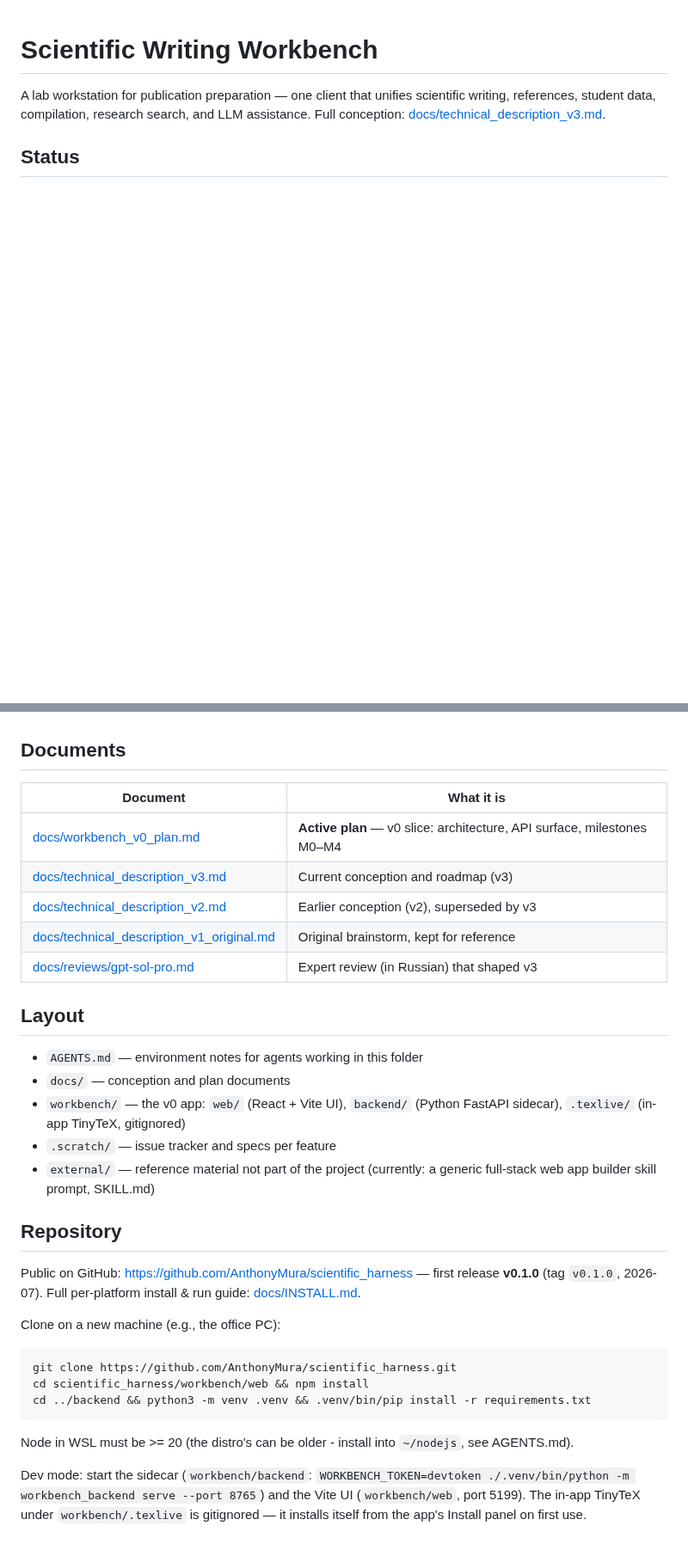
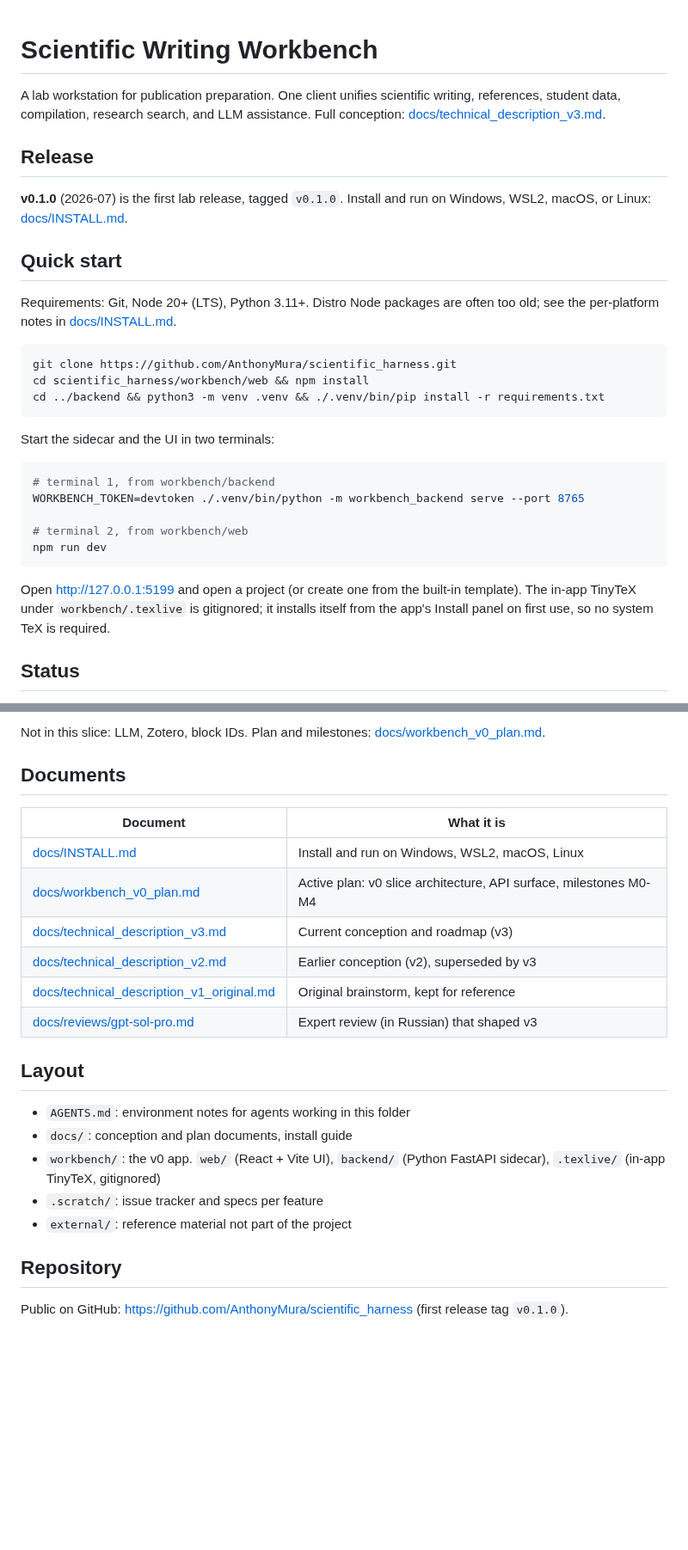
Before and after one commit to AnthonyMura/scientific_harness, a Markdown page: README.md, 2 parts joined by grey strips. Shown at 86% size. Drawn GitHub-style; blank space fills up the shorter version.

Commit message:
docs(readme): clean formatting - release + quick start sections, feature list as bullets, plain punctuation

````diff
--- a/README.md
+++ b/README.md
@@ -1,6 +1,32 @@
 # Scientific Writing Workbench
 
-A lab workstation for publication preparation — one client that unifies scientific writing, references, student data, compilation, research search, and LLM assistance. Full conception: [docs/technical_description_v3.md](docs/technical_description_v3.md).
+A lab workstation for publication preparation. One client unifies scientific writing, references, student data, compilation, research search, and LLM assistance. Full conception: [docs/technical_description_v3.md](docs/technical_description_v3.md).
+
+## Release
+
+**v0.1.0** (2026-07) is the first lab release, tagged `v0.1.0`. Install and run on Windows, WSL2, macOS, or Linux: [docs/INSTALL.md](docs/INSTALL.md).
+
+## Quick start
+
+Requirements: Git, Node 20+ (LTS), Python 3.11+. Distro Node packages are often too old; see the per-platform notes in [docs/INSTALL.md](docs/INSTALL.md).
+
+```bash
+git clone https://github.com/AnthonyMura/scientific_harness.git
+cd scientific_harness/workbench/web && npm install
+cd ../backend && python3 -m venv .venv && ./.venv/bin/pip install -r requirements.txt
+```
+
+Start the sidecar and the UI in two terminals:
+
+```bash
+# terminal 1, from workbench/backend
+WORKBENCH_TOKEN=devtoken ./.venv/bin/python -m workbench_backend serve --port 8765
+
+# terminal 2, from workbench/web
+npm run dev
+```
+
+Open http://127.0.0.1:5199 and open a project (or create one from the built-in template). The in-app TinyTeX under `workbench/.texlive` is gitignored; it installs itself from the app's Install panel on first use, so no system TeX is required.
 
 ## Status
 
@@ -8,9 +56,11 @@ A lab workstation for publication preparation — one client that unifies scient
+Not in this slice: LLM, Zotero, block IDs. Plan and milestones: [docs/workbench_v0_plan.md](docs/workbench_v0_plan.md).
 
 ## Documents
 
 | Document | What it is |
 |---|---|
-| [docs/workbench_v0_plan.md](docs/workbench_v0_plan.md) | **Active plan** — v0 slice: architecture, API surface, milestones M0–M4 |
+| [docs/INSTALL.md](docs/INSTALL.md) | Install and run on Windows, WSL2, macOS, Linux |
+| [docs/workbench_v0_plan.md](docs/workbench_v0_plan.md) | Active plan: v0 slice architecture, API surface, milestones M0-M4 |
 | [docs/technical_description_v3.md](docs/technical_description_v3.md) | Current conception and roadmap (v3) |
 | [docs/technical_description_v2.md](docs/technical_description_v2.md) | Earlier conception (v2), superseded by v3 |
 | [docs/technical_description_v1_original.md](docs/technical_description_v1_original.md) | Original brainstorm, kept for reference |
@@ -18,21 +68,12 @@ A lab workstation for publication preparation — one client that unifies scient
 
 ## Layout
 
-- `AGENTS.md` — environment notes for agents working in this folder
-- `docs/` — conception and plan documents
-- `workbench/` — the v0 app: `web/` (React + Vite UI), `backend/` (Python FastAPI sidecar), `.texlive/` (in-app TinyTeX, gitignored)
-- `.scratch/` — issue tracker and specs per feature
-- `external/` — reference material not part of the project (currently: a generic full-stack web app builder skill prompt, SKILL.md)
+- `AGENTS.md`: environment notes for agents working in this folder
+- `docs/`: conception and plan documents, install guide
+- `workbench/`: the v0 app. `web/` (React + Vite UI), `backend/` (Python FastAPI sidecar), `.texlive/` (in-app TinyTeX, gitignored)
+- `.scratch/`: issue tracker and specs per feature
+- `external/`: reference material not part of the project
+
 ## Repository
 
-Public on GitHub: <https://github.com/AnthonyMura/scientific_harness> — first release **v0.1.0** (tag `v0.1.0`, 2026-07). Full per-platform install & run guide: [docs/INSTALL.md](docs/INSTALL.md).
-
-Clone on a new machine (e.g., the office PC):
-
-    git clone https://github.com/AnthonyMura/scientific_harness.git
-    cd scientific_harness/workbench/web && npm install
-    cd ../backend && python3 -m venv .venv && .venv/bin/pip install -r requirements.txt
-
-Node in WSL must be >= 20 (the distro's can be older - install into `~/nodejs`, see AGENTS.md).
-
-Dev mode: start the sidecar (`workbench/backend`: `WORKBENCH_TOKEN=devtoken ./.venv/bin/python -m workbench_backend serve --port 8765`) and the Vite UI (`workbench/web`, port 5199). The in-app TinyTeX under `workbench/.texlive` is gitignored — it installs itself from the app's Install panel on first use.
+Public on GitHub: https://github.com/AnthonyMura/scientific_harness (first release tag `v0.1.0`).
````
Also changed, not shown: other parts of README.md (+23 -1 lines).
